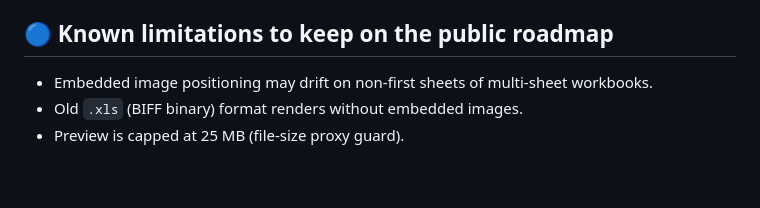
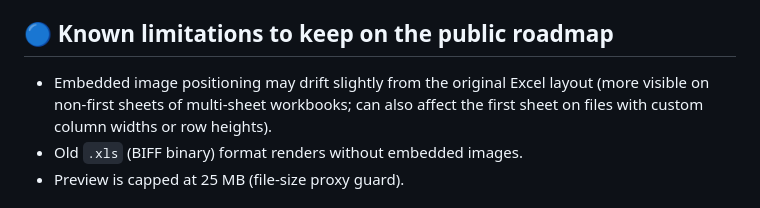
Before and after one commit to oonufrienko/trello-excel-preview, a Markdown page: RELEASE.md, the part around the change. Drawn GitHub-style; blank space fills up the shorter version.

```diff
--- a/RELEASE.md
+++ b/RELEASE.md
@@ -68,7 +68,7 @@ After landing, the workflow runs on every PR to `main` and nightly at 03:17 UTC.
 
 ## 🔵 Known limitations to keep on the public roadmap
 
-- Embedded image positioning may drift on non-first sheets of multi-sheet workbooks.
+- Embedded image positioning may drift slightly from the original Excel layout (more visible on non-first sheets of multi-sheet workbooks; can also affect the first sheet on files with custom column widths or row heights).
 - Old `.xls` (BIFF binary) format renders without embedded images.
 - Preview is capped at 25 MB (file-size proxy guard).
 
```
Also changed, not shown: marketing/listing.md (+1 -1 lines).
